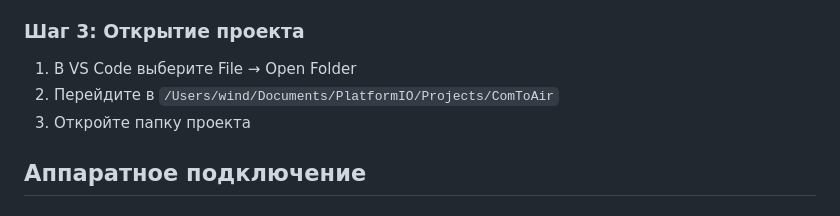
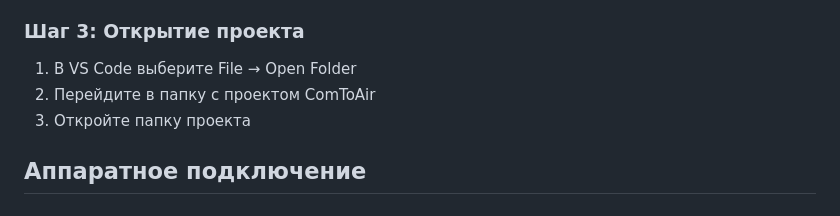
Before and after one commit to h1vEmQ/ComToAir, a Markdown page: BUILD_INSTRUCTIONS.md, the part around the change. Rendered like a GitHub page.

Commit message:
Remove user-specific paths from documentation

```diff
--- a/BUILD_INSTRUCTIONS.md
+++ b/BUILD_INSTRUCTIONS.md
@@ -29,7 +29,7 @@
 
 ### Шаг 3: Открытие проекта
 1. В VS Code выберите File → Open Folder
-2. Перейдите в `/Users/wind/Documents/PlatformIO/Projects/ComToAir`
+2. Перейдите в папку с проектом ComToAir
 3. Откройте папку проекта
 
 ## Аппаратное подключение
```
